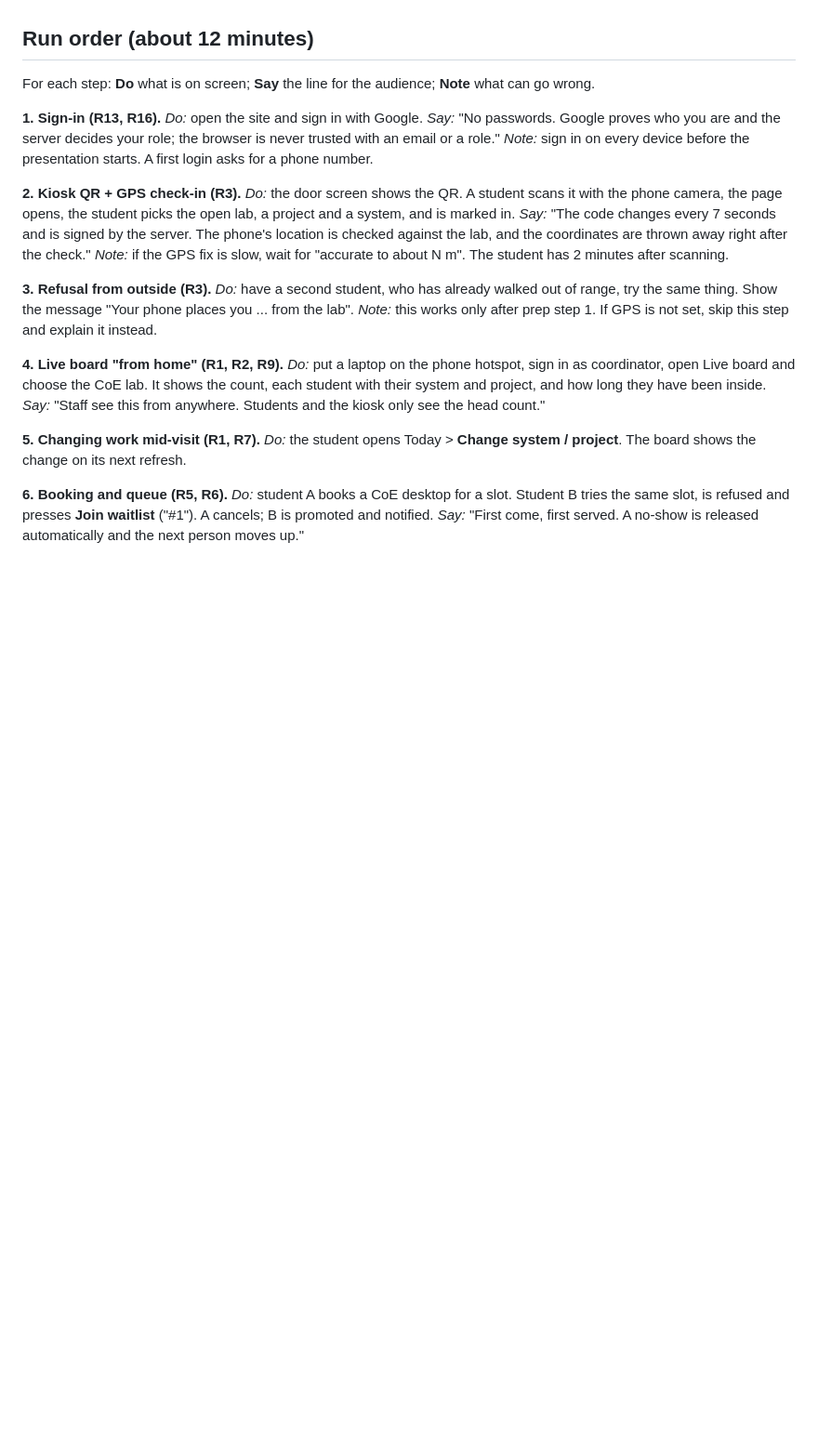
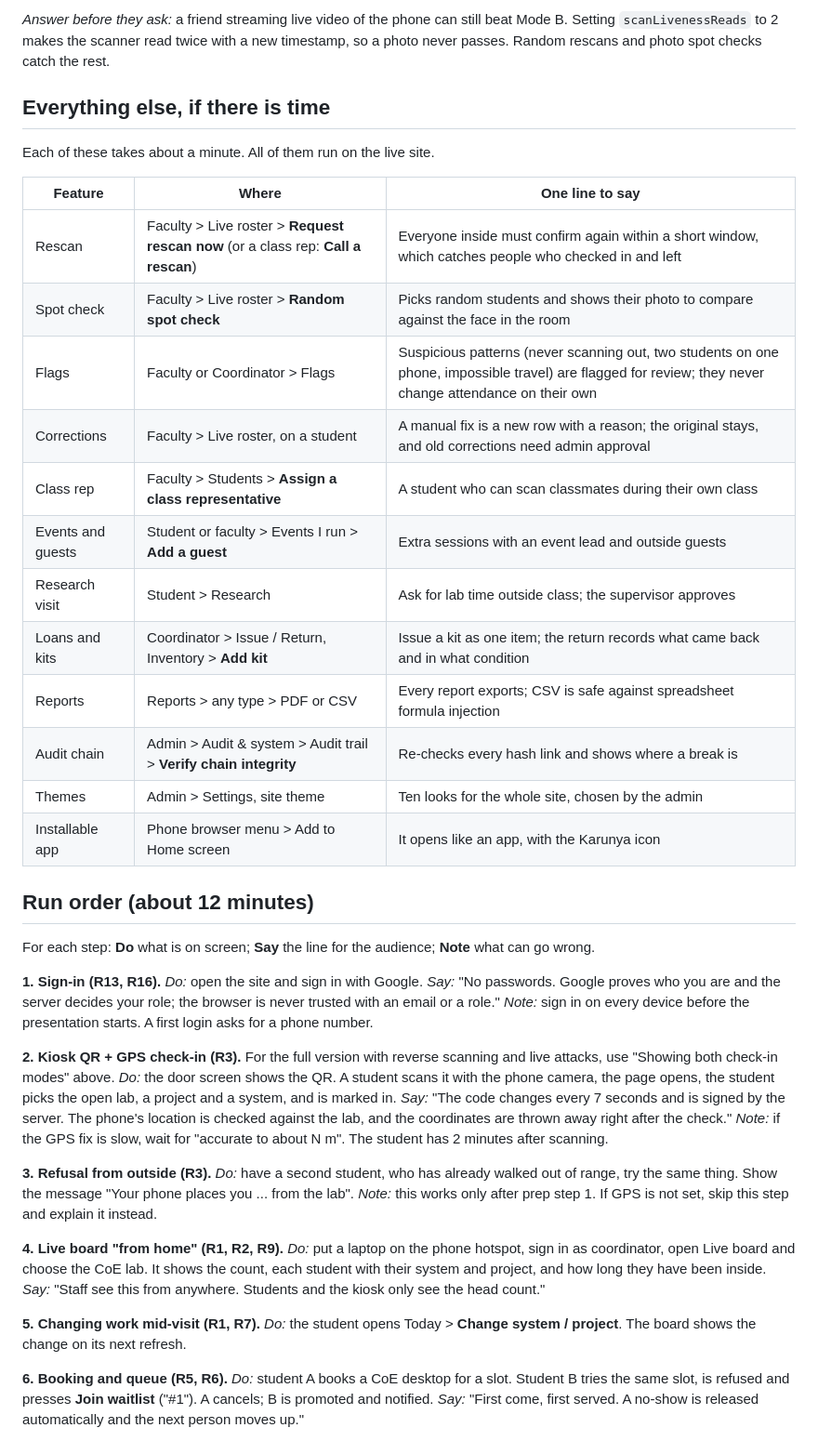
Before and after one commit to poojashree2496/LABFLOW, a Markdown page: docs/presenting.md, the part around one of its changes. Shown at 93% size. GitHub-like rendering; blank space fills up the shorter version.

```diff
--- a/docs/presenting.md
+++ b/docs/presenting.md
@@ -37,3 +71,23 @@ Do these in order. Steps 1 and 8 have to be done in the room.
+*Answer before they ask:* a friend streaming live video of the phone can still beat Mode B. Setting `scanLivenessReads` to 2 makes the scanner read twice with a new timestamp, so a photo never passes. Random rescans and photo spot checks catch the rest.
+
+## Everything else, if there is time
+
+Each of these takes about a minute. All of them run on the live site.
+
+| Feature | Where | One line to say |
+|---|---|---|
+| Rescan | Faculty > Live roster > **Request rescan now** (or a class rep: **Call a rescan**) | Everyone inside must confirm again within a short window, which catches people who checked in and left |
+| Spot check | Faculty > Live roster > **Random spot check** | Picks random students and shows their photo to compare against the face in the room |
+| Flags | Faculty or Coordinator > Flags | Suspicious patterns (never scanning out, two students on one phone, impossible travel) are flagged for review; they never change attendance on their own |
+| Corrections | Faculty > Live roster, on a student | A manual fix is a new row with a reason; the original stays, and old corrections need admin approval |
+| Class rep | Faculty > Students > **Assign a class representative** | A student who can scan classmates during their own class |
+| Events and guests | Student or faculty > Events I run > **Add a guest** | Extra sessions with an event lead and outside guests |
+| Research visit | Student > Research | Ask for lab time outside class; the supervisor approves |
+| Loans and kits | Coordinator > Issue / Return, Inventory > **Add kit** | Issue a kit as one item; the return records what came back and in what condition |
+| Reports | Reports > any type > PDF or CSV | Every report exports; CSV is safe against spreadsheet formula injection |
+| Audit chain | Admin > Audit & system > Audit trail > **Verify chain integrity** | Re-checks every hash link and shows where a break is |
+| Themes | Admin > Settings, site theme | Ten looks for the whole site, chosen by the admin |
+| Installable app | Phone browser menu > Add to Home screen | It opens like an app, with the Karunya icon |
 
 ## Run order (about 12 minutes)
 
@@ -41,7 +95,7 @@ For each step: **Do** what is on screen; **Say** the line for the audience; **No
 
 **1. Sign-in (R13, R16).** *Do:* open the site and sign in with Google. *Say:* "No passwords. Google proves who you are and the server decides your role; the browser is never trusted with an email or a role." *Note:* sign in on every device before the presentation starts. A first login asks for a phone number.
 
-**2. Kiosk QR + GPS check-in (R3).** *Do:* the door screen shows the QR. A student scans it with the phone camera, the page opens, the student picks the open lab, a project and a system, and is marked in. *Say:* "The code changes every 7 seconds and is signed by the server. The phone's location is checked against the lab, and the coordinates are thrown away right after the check." *Note:* if the GPS fix is slow, wait for "accurate to about N m". The student has 2 minutes after scanning.
+**2. Kiosk QR + GPS check-in (R3).** For the full version with reverse scanning and live attacks, use "Showing both check-in modes" above. *Do:* the door screen shows the QR. A student scans it with the phone camera, the page opens, the student picks the open lab, a project and a system, and is marked in. *Say:* "The code changes every 7 seconds and is signed by the server. The phone's location is checked against the lab, and the coordinates are thrown away right after the check." *Note:* if the GPS fix is slow, wait for "accurate to about N m". The student has 2 minutes after scanning.
 
 **3. Refusal from outside (R3).** *Do:* have a second student, who has already walked out of range, try the same thing. Show the message "Your phone places you ... from the lab". *Note:* this works only after prep step 1. If GPS is not set, skip this step and explain it instead.
 
```
Also changed, not shown: other parts of docs/presenting.md (+35 -1 lines).
